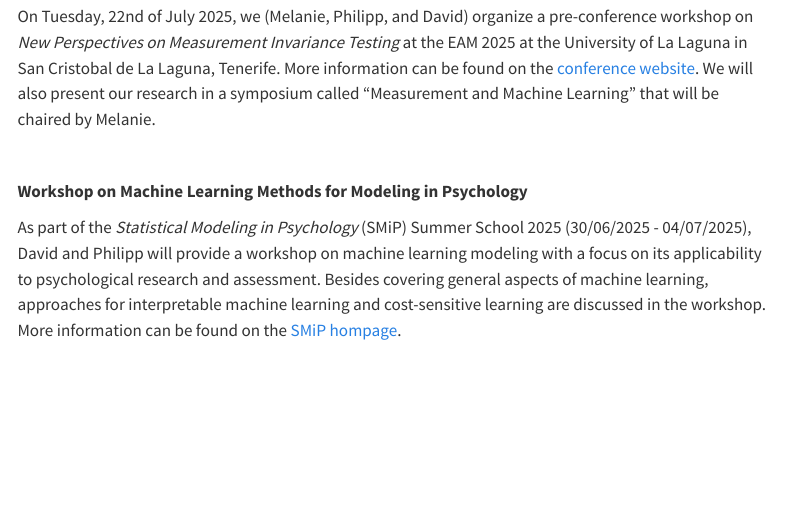
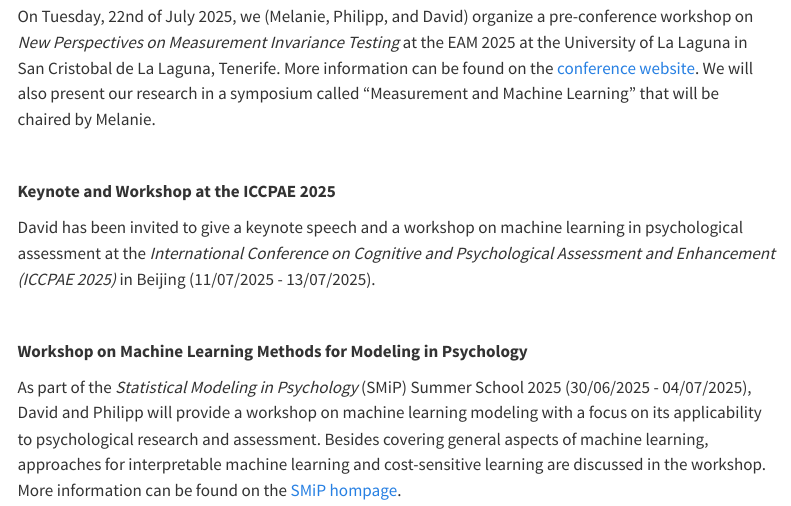
Before and after one commit to DGoretzko/Measurement-ML, a Quarto document (news.qmd): the page in a window 1100 px wide, from 560 px down. Rendered offline with R 4.5, knitr and Pandoc in place of Quarto, with nearby package versions; menus at the side of the page are left out.

Commit message:
add ICCPAE to news panel

```diff
--- a/news.qmd
+++ b/news.qmd
@@ -22,6 +22,13 @@ On Tuesday, 22nd of July 2025, we (Melanie, Philipp, and David) organize a pre-c
 
 \
 
+**Keynote and Workshop at the ICCPAE 2025**
+
+David has been invited to give a keynote speech and a workshop on machine learning in psychological assessment at the
+*International Conference on Cognitive and Psychological Assessment and Enhancement (ICCPAE 2025)* in Beijing (11/07/2025 - 13/07/2025).
+
+\
+
 **Workshop on Machine Learning Methods for Modeling in Psychology**
 
 As part of the *Statistical Modeling in Psychology* (SMiP) Summer School 2025 (30/06/2025 - 04/07/2025), David and Philipp will provide a workshop on machine learning modeling with a focus on its applicability to psychological research and assessment. Besides covering general aspects of machine learning, approaches for interpretable machine learning and cost-sensitive learning are discussed in the workshop. More information can be found on the [SMiP hompage](https://www.uni-mannheim.de/smip-summerschool/workshops/machine-learning-methods-for-modeling-in-psychology/).
```
Also changed, not shown: docs/search.json, 1 other file.
